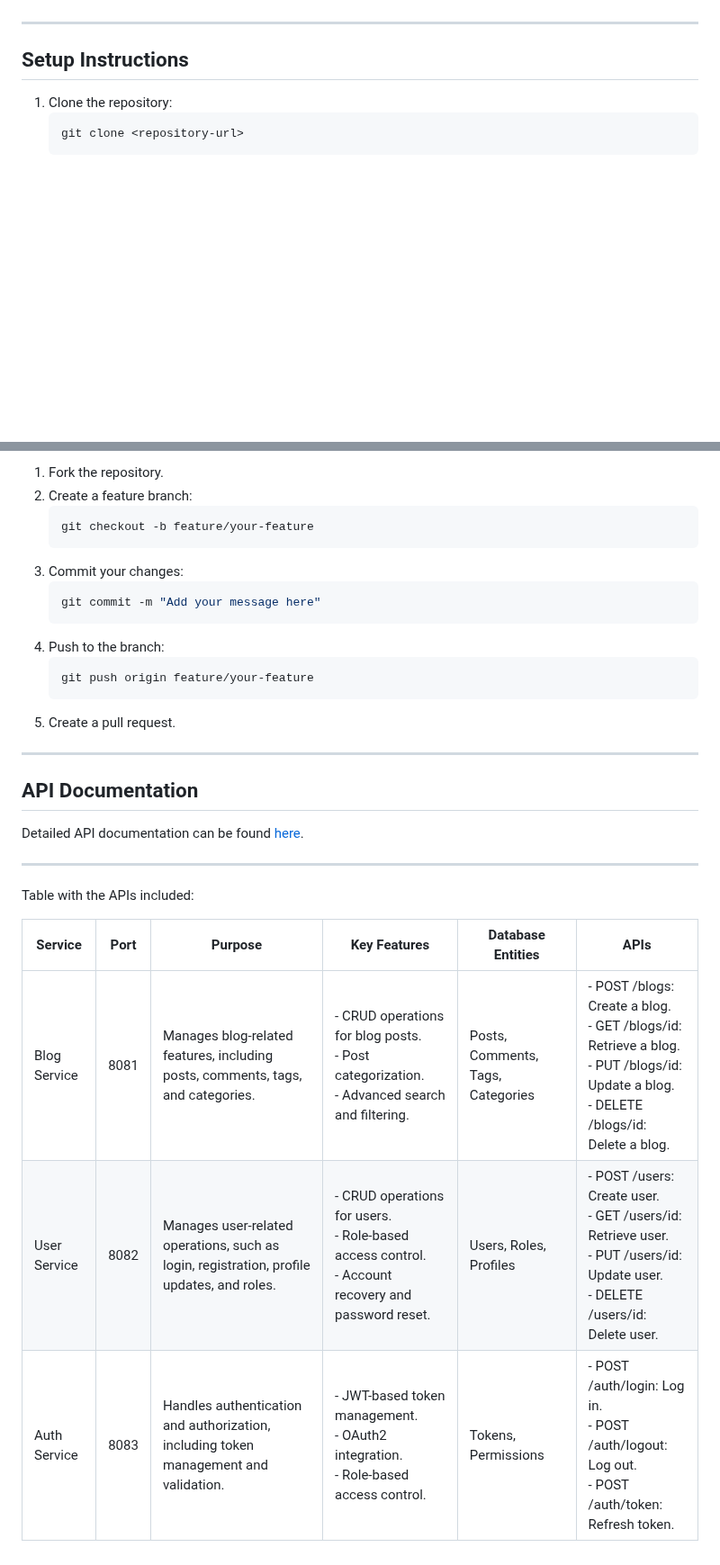
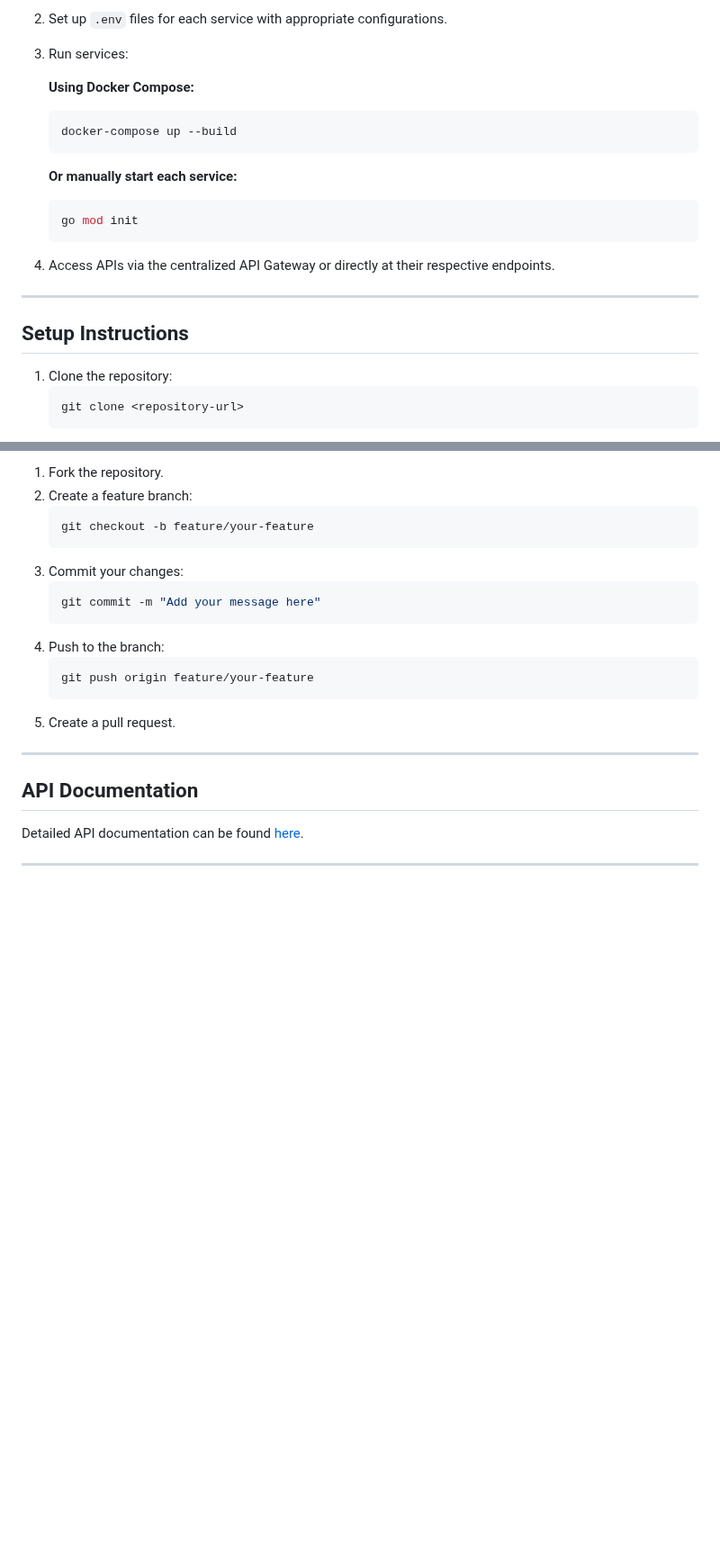
Before and after one commit to Simret101/Blog_Post_Management_System, a Markdown page: README.md, 2 parts joined by grey strips. Shown at 90% size. Rendered like a GitHub page; blank space fills up the shorter version.

````diff
--- a/README.md
+++ b/README.md
@@ -85,3 +121,22 @@ userservice/
+2. Set up `.env` files for each service with appropriate configurations.
+
+3. Run services:
+
+   **Using Docker Compose:**
+
+   ```sh
+   docker-compose up --build
+   ```
+
+   **Or manually start each service:**
+
+   ```sh
+   go mod init
+   ```
+
+4. Access APIs via the centralized API Gateway or directly at their respective endpoints.
+
+
 
 ---
 
@@ -136,12 +191,3 @@ userservice/
 Detailed API documentation can be found [here](https://www.postman.com/blogposts/api-fest-nutrition/api/b3821248-5ee4-4a1b-aa5a-7ea179465db6/blog-post-management-api?action=share&creator=40134617).
 
 ---
-
-
-Table with the APIs included:
-
-| Service        | Port | Purpose                                                                                   | Key Features                                                                                   | Database Entities                         | APIs                                                                                           |
-|---------------------|----------|-----------------------------------------------------------------------------------------------|----------------------------------------------------------------------------------------------------|-----------------------------------------------|---------------------------------------------------------------------------------------------------|
-| Blog Service    | 8081     | Manages blog-related features, including posts, comments, tags, and categories.              | - CRUD operations for blog posts.<br>- Post categorization.<br>- Advanced search and filtering.    | Posts, Comments, Tags, Categories    | - POST /blogs: Create a blog.<br>- GET /blogs/id: Retrieve a blog.<br>- PUT /blogs/id: Update a blog.<br>- DELETE /blogs/id: Delete a blog. |
-| User Service    | 8082     | Manages user-related operations, such as login, registration, profile updates, and roles.    | - CRUD operations for users.<br>- Role-based access control.<br>- Account recovery and password reset. | Users, Roles, Profiles                 | - POST /users: Create user.<br>- GET /users/id: Retrieve user.<br>- PUT /users/id: Update user.<br>- DELETE /users/id: Delete user. |
-| Auth Service    | 8083     | Handles authentication and authorization, including token management and validation.         | - JWT-based token management.<br>- OAuth2 integration.<br>- Role-based access control.             | Tokens, Permissions                      | - POST /auth/login: Log in.<br>- POST /auth/logout: Log out.<br>- POST /auth/token: Refresh token. |
````
Also changed, not shown: other parts of README.md (+40 -4 lines).
